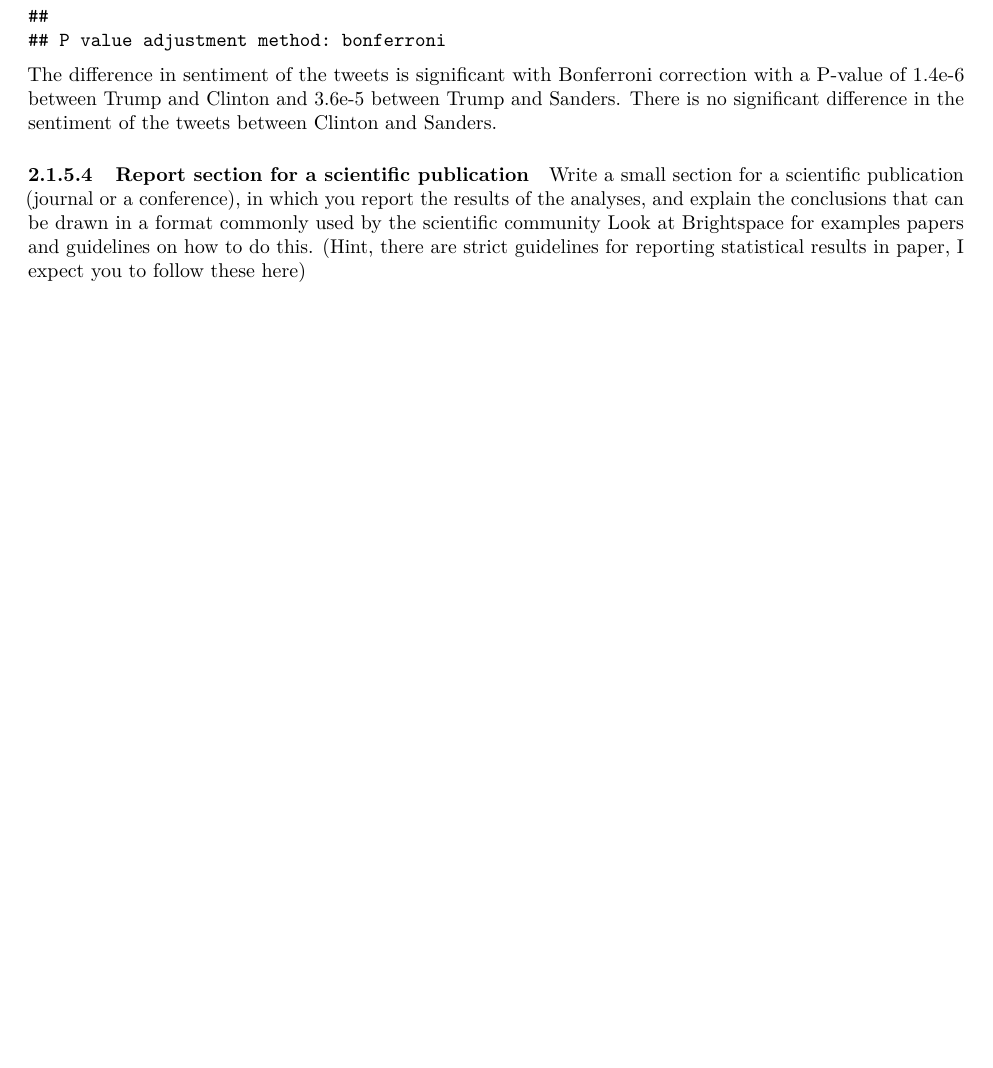
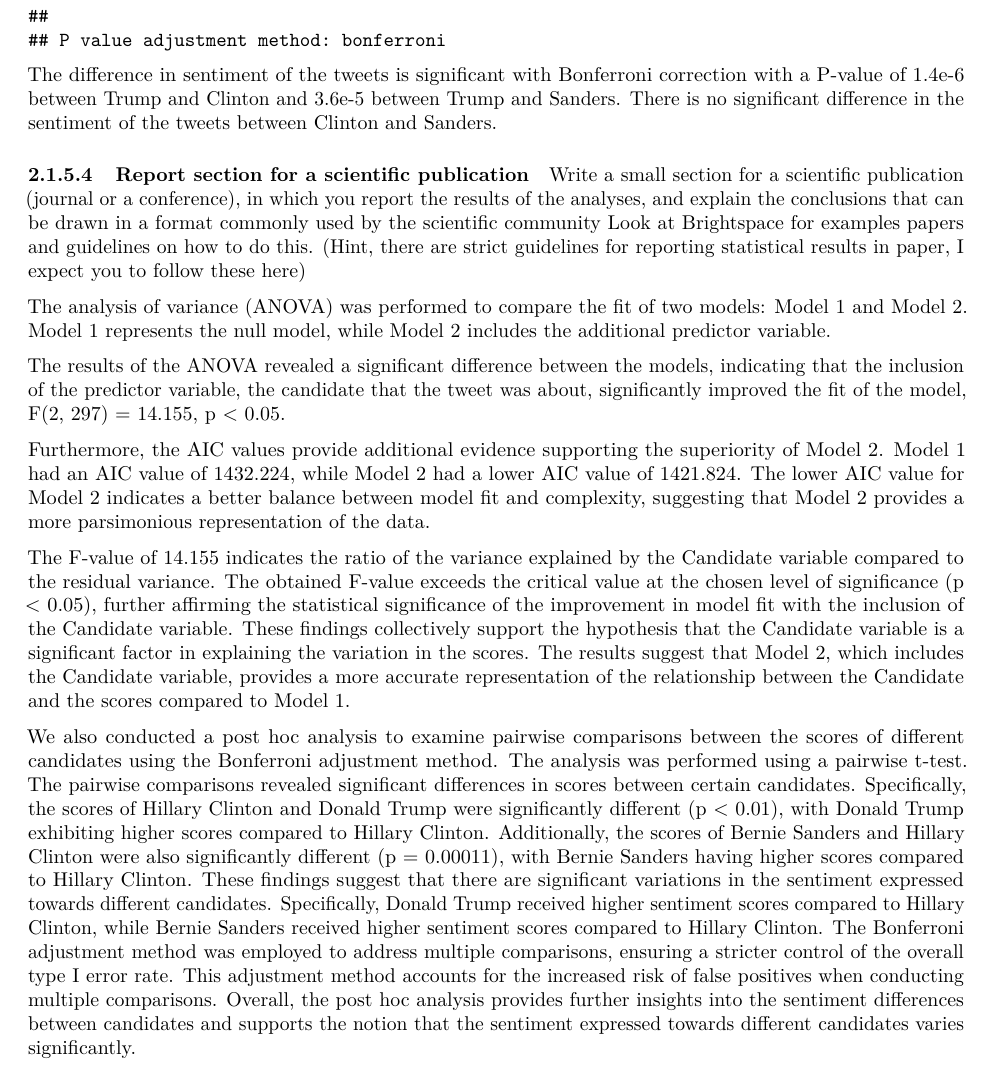
Before and after one commit to suhaib1769/SeminarDataScience, an R Markdown document (Assignment_1/Markdown report template assignmentA 2023Q4.Rmd): part of page 9 of 15 before the commit and part of page 9 of 16 after it, cut so that both start at the same text, the shorter picture padded with empty space. Rendered offline with R 4.5, knitr and Pandoc, then LaTeX, with nearby package versions.

Commit message:
Forgot to save

```diff
--- a/Assignment_1/Markdown report template assignmentA 2023Q4.Rmd
+++ b/Assignment_1/Markdown report template assignmentA 2023Q4.Rmd
@@ -218,6 +218,22 @@ The difference in sentiment of the tweets is significant with Bonferroni correct
 #### Report section for a scientific publication
 Write a small section for a scientific publication (journal or a conference), in which you report the results of the analyses, and explain the conclusions that can be drawn in a format commonly used by the scientific community Look at Brightspace for examples papers and guidelines on how to do this. (Hint, there are strict guidelines for reporting statistical results in paper, I expect you to follow these here)
 
+The analysis of variance (ANOVA) was performed to compare the fit of two models: Model 1 and Model 2. Model 1 represents the null model, while Model 2 includes the additional predictor variable.
+
+The results of the ANOVA revealed a significant difference between the models, indicating that the inclusion of the predictor variable, the candidate that the tweet was about, significantly improved the fit of the model, F(2, 297) = 14.155, p < 0.05.
+
+Furthermore, the AIC values provide additional evidence supporting the superiority of Model 2. Model 1 had an AIC value of 1432.224, while Model 2 had a lower AIC value of 1421.824. The lower AIC value for Model 2 indicates a better balance between model fit and complexity, suggesting that Model 2 provides a more parsimonious representation of the data.
+
+The F-value of 14.155 indicates the ratio of the variance explained by the Candidate variable compared to the residual variance. The obtained F-value exceeds the critical value at the chosen level of significance (p < 0.05), further affirming the statistical significance of the improvement in model fit with the inclusion of the Candidate variable.
+These findings collectively support the hypothesis that the Candidate variable is a significant factor in explaining the variation in the scores. The results suggest that Model 2, which includes the Candidate variable, provides a more accurate representation of the relationship between the Candidate and the scores compared to Model 1.
+
+We also conducted a post hoc analysis to examine pairwise comparisons between the scores of different candidates using the Bonferroni adjustment method. The analysis was performed using a pairwise t-test.
+The pairwise comparisons revealed significant differences in scores between certain candidates. Specifically, the scores of Hillary Clinton and Donald Trump were significantly different (p < 0.01), with Donald Trump exhibiting higher scores compared to Hillary Clinton. Additionally, the scores of Bernie Sanders and Hillary Clinton were also significantly different (p = 0.00011), with Bernie Sanders having higher scores compared to Hillary Clinton.
+These findings suggest that there are significant variations in the sentiment expressed towards different candidates. Specifically, Donald Trump received higher sentiment scores compared to Hillary Clinton, while Bernie Sanders received higher sentiment scores compared to Hillary Clinton.
+The Bonferroni adjustment method was employed to address multiple comparisons, ensuring a stricter control of the overall type I error rate. This adjustment method accounts for the increased risk of false positives when conducting multiple comparisons.
+Overall, the post hoc analysis provides further insights into the sentiment differences between candidates and supports the notion that the sentiment expressed towards different candidates varies significantly.
+
+
 ### Bayesian Approach
 For the Bayesian analyses, use the rethinking and/or BayesianFirstAid library
 
```
Also changed, not shown: Assignment_1/Markdown report template assignmentA 2023Q4.Rmd (1 more changed lines).
